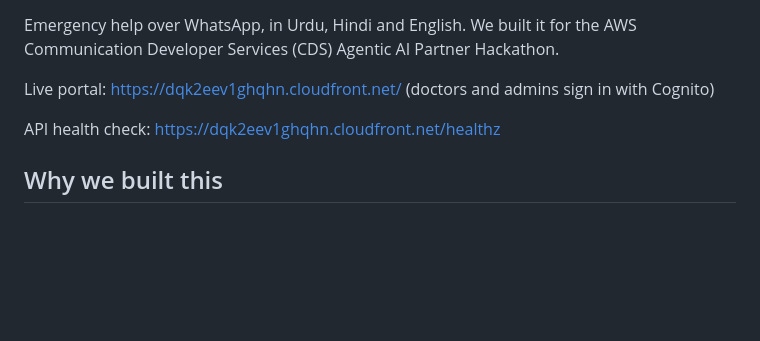
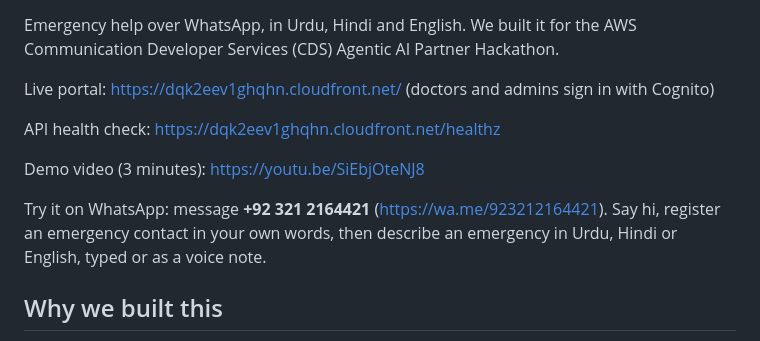
Before and after one commit to amaanx86/resq-ai, a Markdown page: README.md, the part around one of its changes. GitHub-like rendering; blank space fills up the shorter version.

Commit message:
docs: add badges, the WhatsApp number and the demo video link to the README
Co-authored-by: Muhib Ahmed <muhibahmed2000@gmail.com>

```diff
--- a/README.md
+++ b/README.md
@@ -5,6 +26,10 @@ Emergency help over WhatsApp, in Urdu, Hindi and English. We built it for the AW
 Live portal: <https://dqk2eev1ghqhn.cloudfront.net/> (doctors and admins sign in with Cognito)
 
 API health check: <https://dqk2eev1ghqhn.cloudfront.net/healthz>
+
+Demo video (3 minutes): <https://youtu.be/SiEbjOteNJ8>
+
+Try it on WhatsApp: message **+92 321 2164421** (<https://wa.me/923212164421>). Say hi, register an emergency contact in your own words, then describe an emergency in Urdu, Hindi or English, typed or as a voice note.
 
 ## Why we built this
 
```
Also changed, not shown: other parts of README.md (+21 -0 lines).
